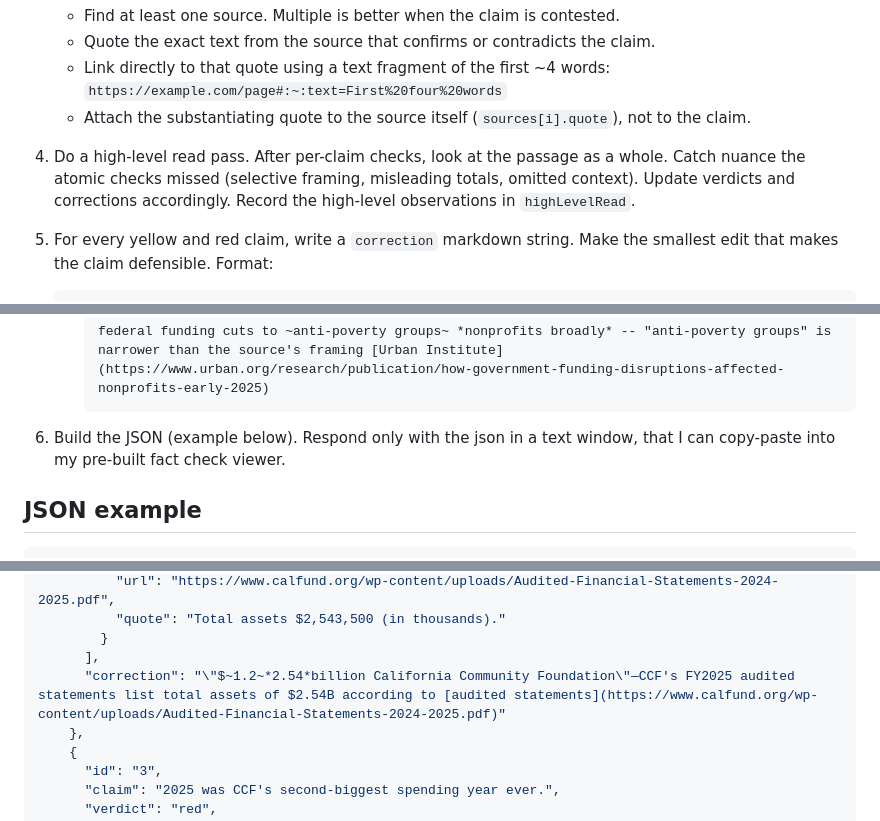
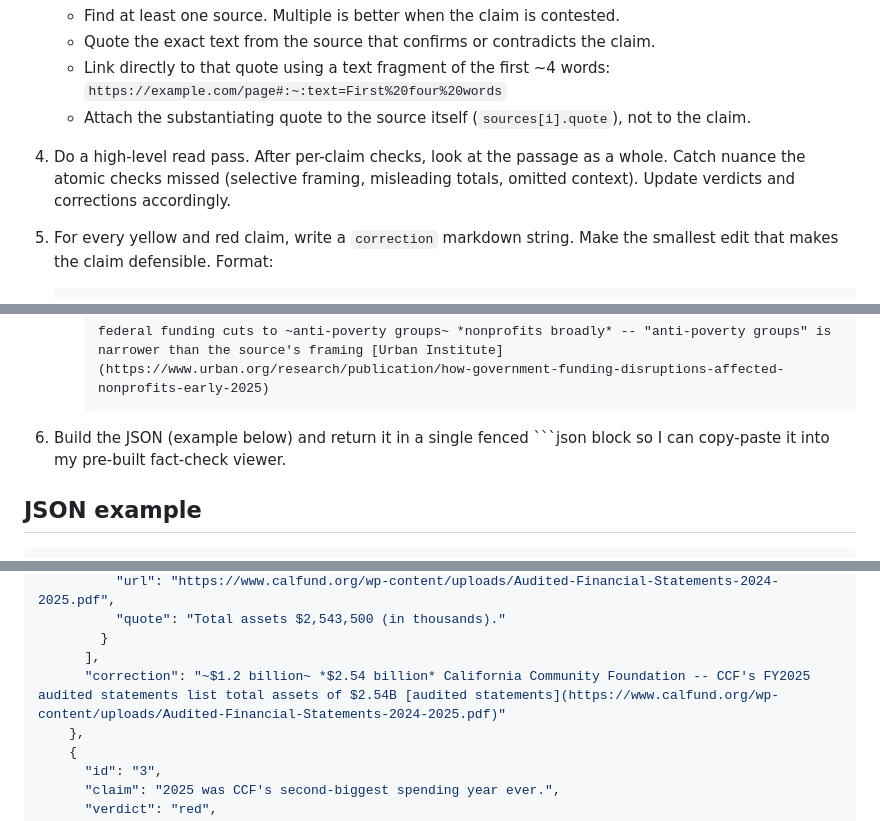
Before and after one commit to nikostro/factcheck-viewer, a Markdown page: fact_checking_prompt.md, 3 parts joined by grey strips. Rendered like a GitHub page.

````diff
--- a/fact_checking_prompt.md
+++ b/fact_checking_prompt.md
@@ -25,7 +25,7 @@ You are an expert fact checker at TIME fact-checking the passage above. You will
    - Link directly to that quote using a text fragment of the first ~4 words: `https://example.com/page#:~:text=First%20four%20words`
    - Attach the substantiating quote to the source itself (`sources[i].quote`), not to the claim.
 
-4. Do a high-level read pass. After per-claim checks, look at the passage as a whole. Catch nuance the atomic checks missed (selective framing, misleading totals, omitted context). Update verdicts and corrections accordingly. Record the high-level observations in `highLevelRead`.
+4. Do a high-level read pass. After per-claim checks, look at the passage as a whole. Catch nuance the atomic checks missed (selective framing, misleading totals, omitted context). Update verdicts and corrections accordingly.
 
 5. For every yellow and red claim, write a `correction` markdown string. Make the smallest edit that makes the claim defensible. Format:
 
@@ -44,7 +44,7 @@ You are an expert fact checker at TIME fact-checking the passage above. You will
      federal funding cuts to ~anti-poverty groups~ *nonprofits broadly* -- "anti-poverty groups" is narrower than the source's framing [Urban Institute](https://www.urban.org/research/publication/how-government-funding-disruptions-affected-nonprofits-early-2025)
      ```
 
-6. Build the JSON (example below). Respond only with the json in a text window, that I can copy-paste into my pre-built fact check viewer.
+6. Build the JSON (example below) and return it in a single fenced ```json block so I can copy-paste it into my pre-built fact-check viewer.
 
 ## JSON example
 
@@ -102,7 +98,7 @@ You are an expert fact checker at TIME fact-checking the passage above. You will
           "quote": "Total assets $2,543,500 (in thousands)."
         }
       ],
-      "correction": "\"$~1.2~*2.54*billion California Community Foundation\"—CCF's FY2025 audited statements list total assets of $2.54B according to [audited statements](https://www.calfund.org/wp-content/uploads/Audited-Financial-Statements-2024-2025.pdf)"
+      "correction": "~$1.2 billion~ *$2.54 billion* California Community Foundation -- CCF's FY2025 audited statements list total assets of $2.54B [audited statements](https://www.calfund.org/wp-content/uploads/Audited-Financial-Statements-2024-2025.pdf)"
     },
     {
       "id": "3",
````
Also changed, not shown: other parts of fact_checking_prompt.md (+3 -7 lines).
